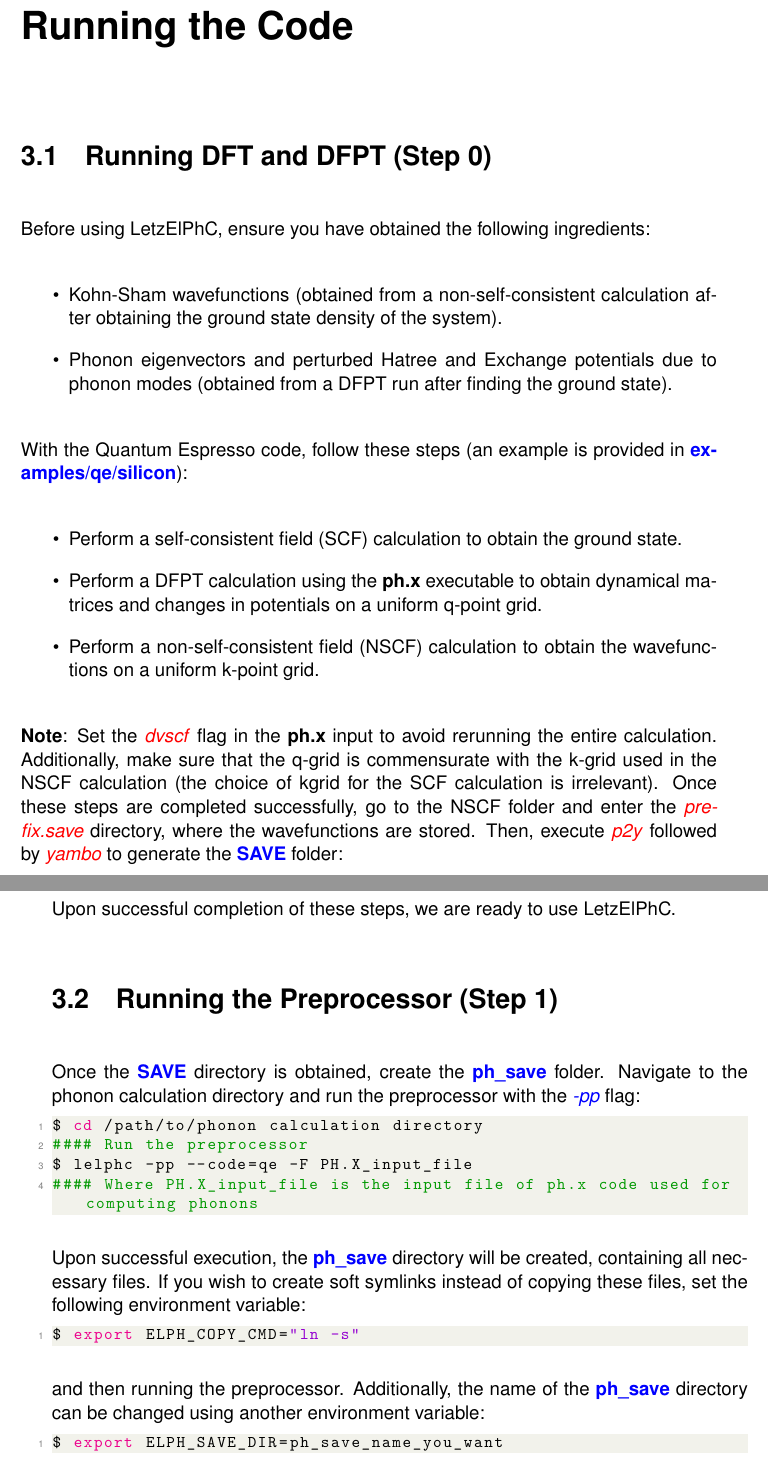
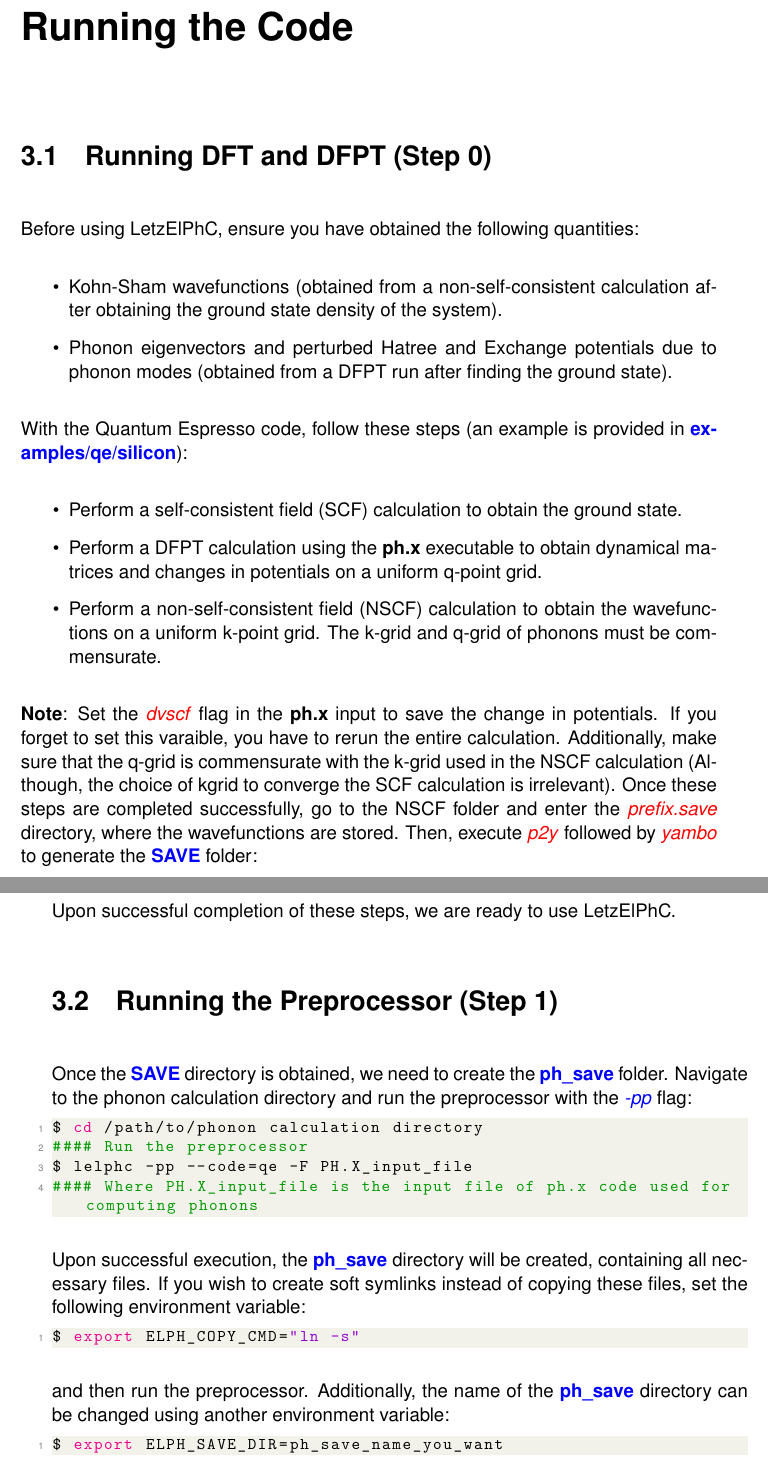
Before and after one commit to yambo-code/LetzElPhC, a LaTeX thesis (docs/main.tex): two parts of pages 7 and 8 of 10, joined at a grey line, cut so that both start at the same text. Compiled offline with pdfLaTeX.

Commit message:
Update docs

```diff
--- a/docs/main.tex
+++ b/docs/main.tex
@@ -241,7 +241,7 @@
 
 \chapter{Running the Code}
 \section{Running DFT and DFPT (Step 0)}
-Before using LetzElPhC, ensure you have obtained the following ingredients:
+Before using LetzElPhC, ensure you have obtained the following quantities:
 \begin{itemize}
 \item Kohn-Sham wavefunctions (obtained from a non-self-consistent calculation after obtaining the ground state density of the system).
 \item Phonon eigenvectors and perturbed Hatree and Exchange potentials due to phonon modes (obtained from a DFPT run after finding the ground state).
@@ -250,10 +250,12 @@
 \begin{itemize}
 \item Perform a self-consistent field (SCF) calculation to obtain the ground state.
 \item Perform a DFPT calculation using the \textbf{ph.x} executable to obtain dynamical matrices and changes in potentials on a uniform q-point grid.
-\item Perform a non-self-consistent field (NSCF) calculation to obtain the wavefunctions on a uniform k-point grid.
+\item Perform a non-self-consistent field (NSCF) calculation to obtain the wavefunctions on a uniform k-point grid. The k-grid and q-grid of phonons
+must be commensurate.
 \end{itemize}
-\textbf{Note}: Set the \textcolor{red}{\emph{dvscf}} flag in the \textbf{ph.x} input to avoid rerunning the entire calculation.
-Additionally, make sure that the q-grid is commensurate with the k-grid used in the NSCF calculation (the choice of kgrid for the SCF calculation is irrelevant).
+\textbf{Note}: Set the \textcolor{red}{\emph{dvscf}} flag in the \textbf{ph.x} input to save the change in potentials. If you forget to set this varaible,
+you have to rerun the entire calculation.
+Additionally, make sure that the q-grid is commensurate with the k-grid used in the NSCF calculation (Although, the choice of kgrid to converge the SCF calculation is irrelevant).
 Once these steps are completed successfully, go to the NSCF folder and enter the \textcolor{red}{\emph{prefix.save}} directory,
 where the wavefunctions are stored. Then, execute \textcolor{red}{\emph{p2y}} followed by \textcolor{red}{\emph{yambo}} to generate the \textcolor{blue}{\bf{SAVE}} folder:
 \begin{lstlisting}[language=bash]
@@ -264,7 +266,7 @@
 \end{lstlisting}
 Upon successful completion of these steps, we are ready to use LetzElPhC.
 \section{Running the Preprocessor (Step 1)}
-Once the \textcolor{blue}{\bf{SAVE}} directory is obtained, create the \textcolor{blue}{\bf{ph\_save}} folder. Navigate to the phonon calculation directory and run the preprocessor with the \textcolor{blue}{\emph{-pp}} flag:
+Once the \textcolor{blue}{\bf{SAVE}} directory is obtained, we need to create the \textcolor{blue}{\bf{ph\_save}} folder. Navigate to the phonon calculation directory and run the preprocessor with the \textcolor{blue}{\emph{-pp}} flag:
 \begin{lstlisting}[language=bash]
 $ cd /path/to/phonon calculation directory
 #### Run the preprocessor
@@ -276,7 +278,7 @@
 \begin{lstlisting}[language=bash]
 $ export ELPH_COPY_CMD="ln -s"
 \end{lstlisting}
-and then running the preprocessor.
+and then run the preprocessor.
 Additionally, the name of the \textcolor{blue}{\bf{ph\_save}} directory can be changed using another environment variable:
 \begin{lstlisting}[language=bash]
 $ export ELPH_SAVE_DIR=ph_save_name_you_want
```
Also changed, not shown: docs/main.pdf.
